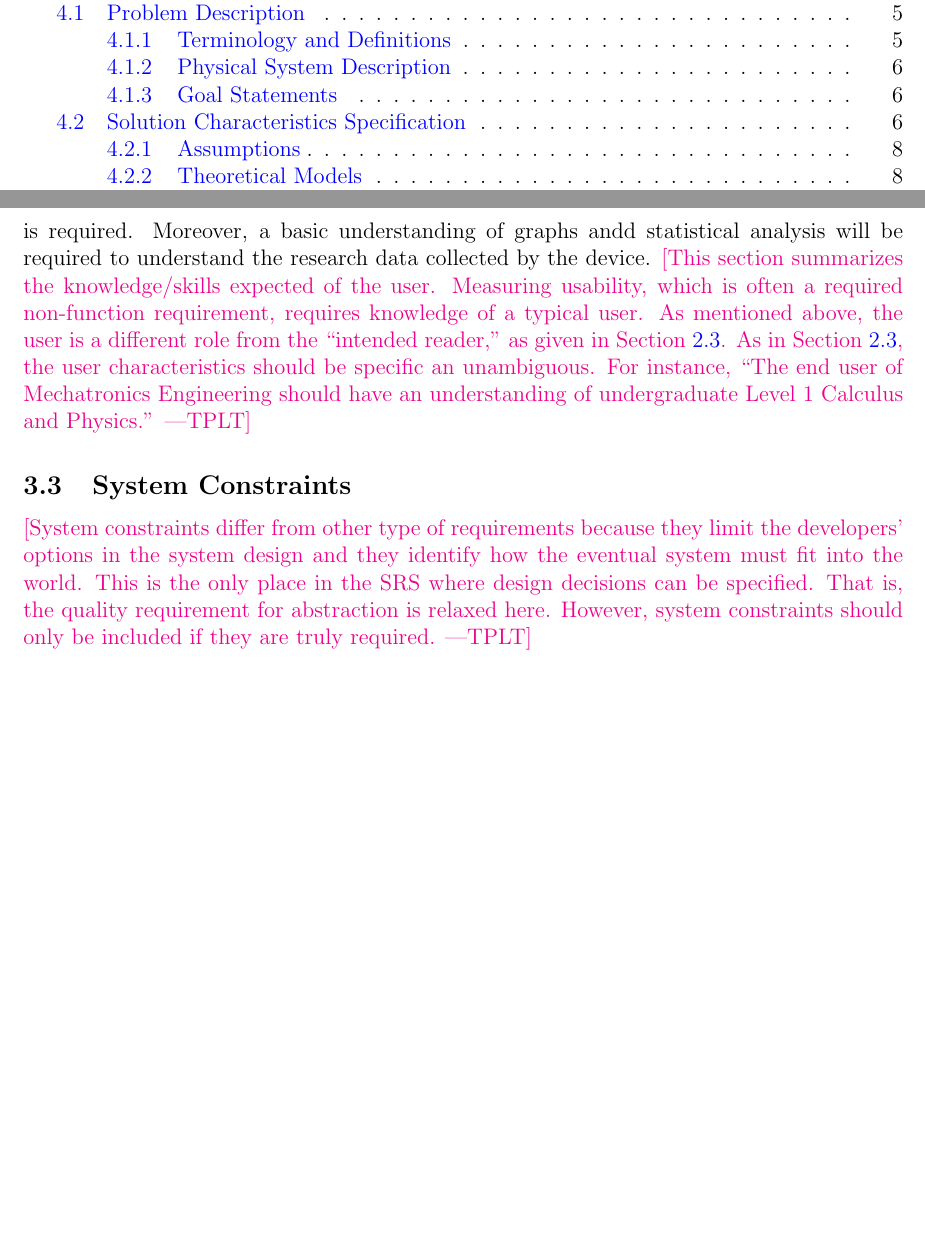
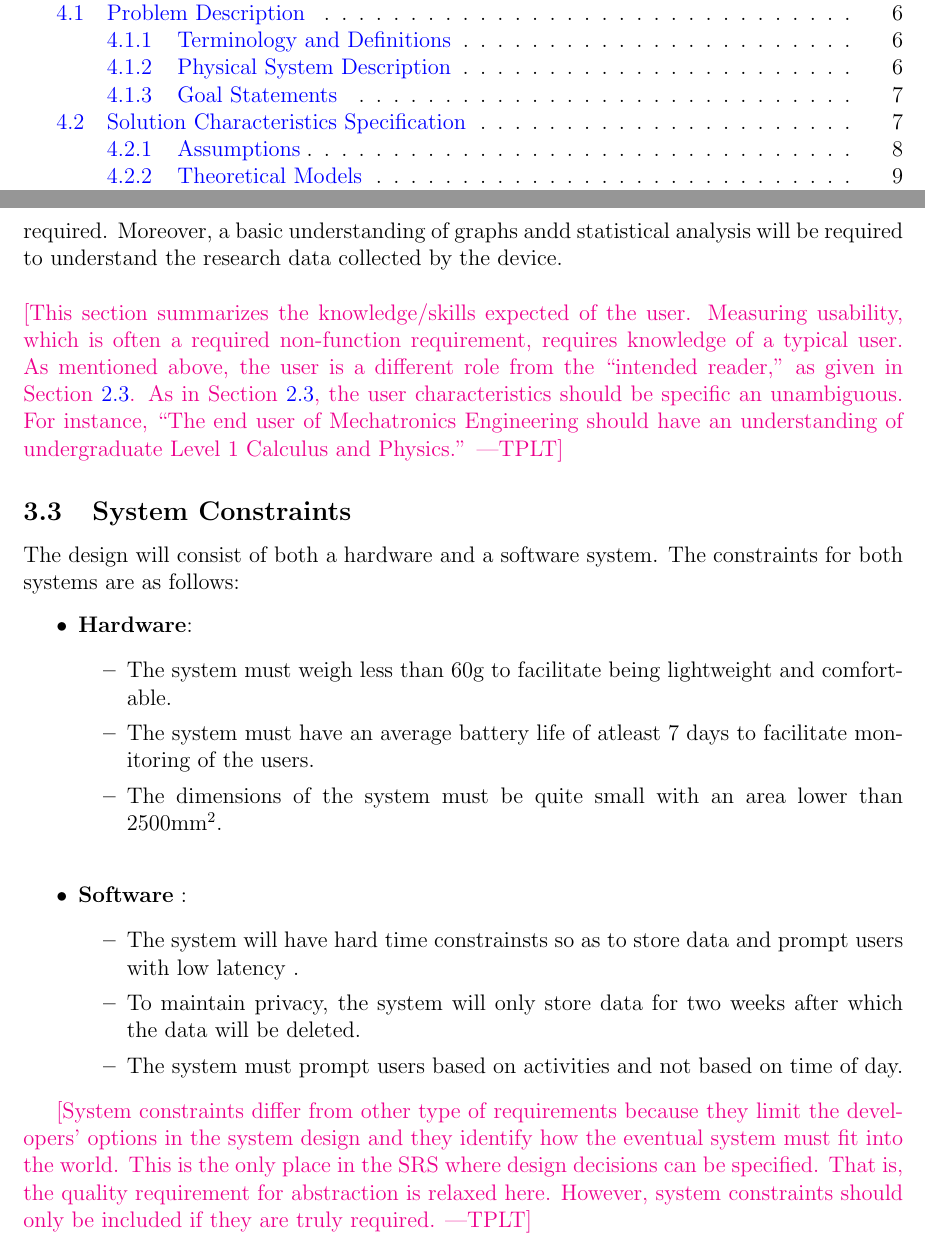
Before and after one commit to zakerl/Capstone_Project, a LaTeX document (docs/SRS/SRS.tex): two parts of pages 2 and 11 of 28 before the commit and two parts of pages 2 and 11 of 29 after it, joined at a grey line, cut so that both start at the same text, the shorter picture padded with empty space. Compiled offline with pdfLaTeX.

Commit message:
Added section 3.3

```diff
--- a/docs/SRS/SRS.tex
+++ b/docs/SRS/SRS.tex
@@ -453,7 +453,7 @@ The design has 2 different users:
 
 Patients should have a general understanding of using smart devices with touch screen interfaces. Patients will also be required to wear the device on their body so a good undeerstanding of how to setup the device and secure it will be required. Finally the device will prompt users to answer certain prompts, thus knowledge of what to expect and how to respond is required.\\
 
-Researchers will have the option of tweaking the configuration of the device, allowing them to manipulate certain activity thresholds. Thus a working knowledge of the system is required. Moreover, a basic understanding of graphs andd statistical analysis will be required to understand the research data collected by the device.
+Researchers will have the option of tweaking the configuration of the device, allowing them to manipulate certain activity thresholds. Thus a working knowledge of the system is required. Moreover, a basic understanding of graphs andd statistical analysis will be required to understand the research data collected by the device.\\\\
 \plt{This section summarizes the knowledge/skills expected of the user.
   Measuring usability, which is often a required non-function requirement,
   requires knowledge of a typical user.  As mentioned above, the user is a
@@ -464,6 +464,23 @@ Researchers will have the option of tweaking the configuration of the device, al
   Calculus and Physics.''}
 
 \subsection{System Constraints}
+
+The design will consist of both a hardware and a software system. The constraints for both systems are as follows:
+\begin{itemize}
+\item \textbf{Hardware}:
+	\begin{itemize}
+		\item The system must weigh less than 60g to facilitate being lightweight and comfortable.
+		\item The system must have an average battery life of atleast 7 days to facilitate monitoring of the users.
+		\item The dimensions of the system must be quite small with an area lower than 2500mm\textsuperscript{2}.\\
+	\end{itemize}
+
+\item \textbf{Software} :
+	\begin{itemize}
+		\item The system will have hard time constrainsts so as to store data and prompt users with low latency .
+		\item To maintain privacy, the system will only store data for two weeks after which the data will be deleted.
+		\item The system must prompt users based on activities and not based on time of day.
+	\end{itemize}
+\end{itemize}
 
 \plt{System constraints differ from other type of requirements because they
   limit the developers' options in the system design and they identify how the
```
Also changed, not shown: docs/SRS/SRS.pdf.
